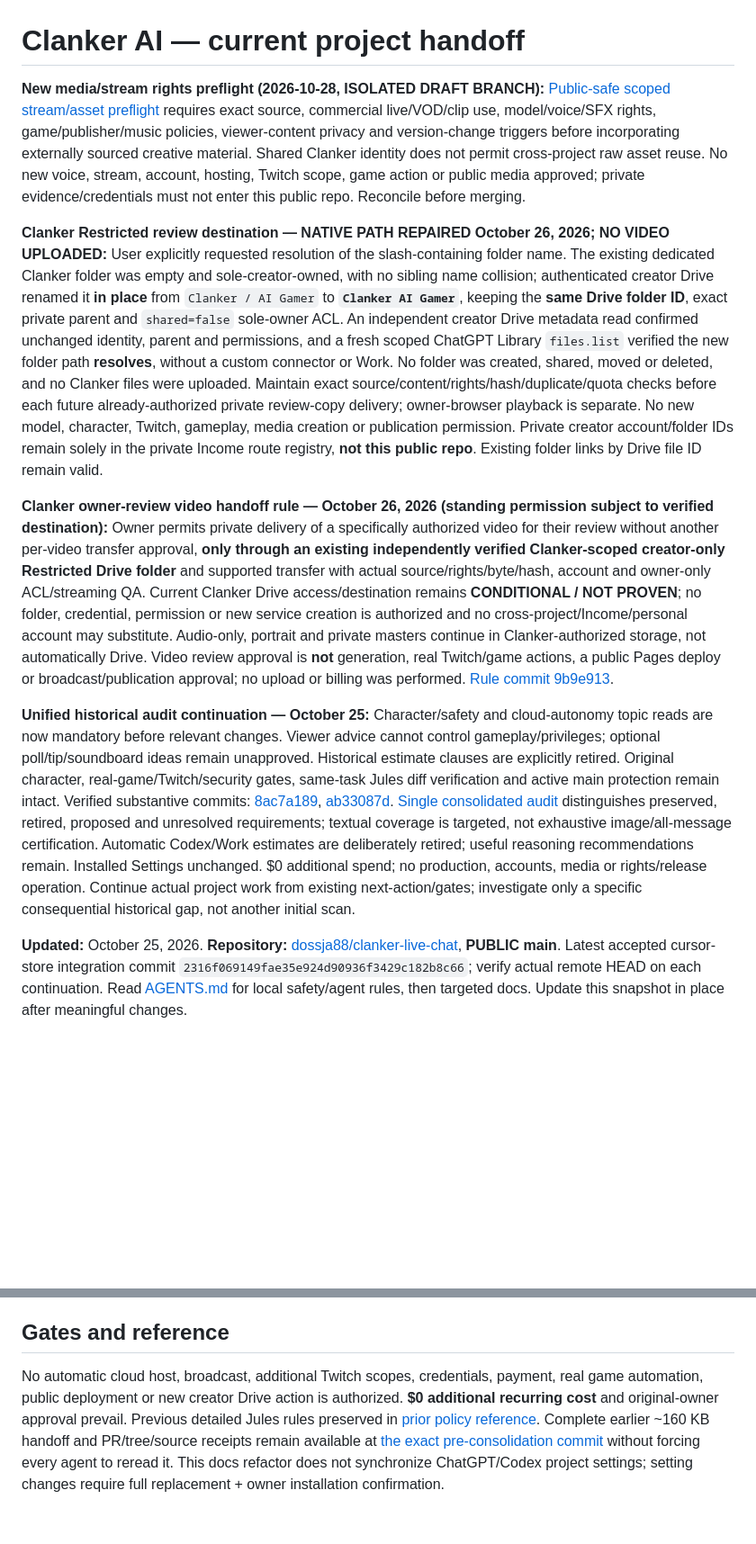
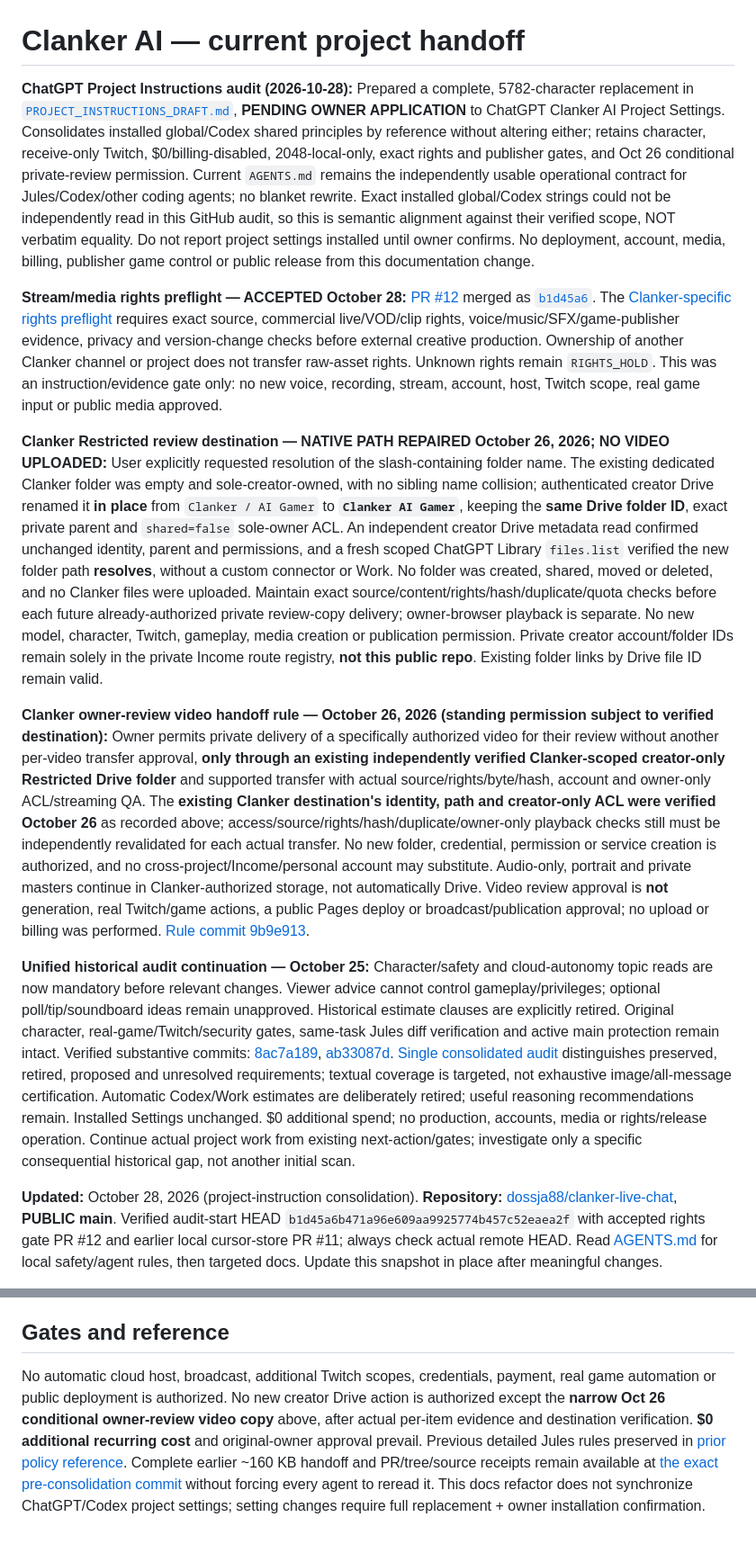
Before and after one commit to dossja88/clanker-live-chat, a Markdown page: docs/PROJECT_HANDOFF.md, 2 parts joined by grey strips. Shown at 90% size. GitHub-like rendering; blank space fills up the shorter version.

```diff
--- a/docs/PROJECT_HANDOFF.md
+++ b/docs/PROJECT_HANDOFF.md
@@ -1,13 +1,15 @@
 # Clanker AI — current project handoff
 
-**New media/stream rights preflight (2026-10-28, ISOLATED DRAFT BRANCH):** [Public-safe scoped stream/asset preflight](STREAM_MEDIA_RIGHTS_PREFLIGHT_2026-10-28.md) requires exact source, commercial live/VOD/clip use, model/voice/SFX rights, game/publisher/music policies, viewer-content privacy and version-change triggers before incorporating externally sourced creative material. Shared Clanker identity does not permit cross-project raw asset reuse. No new voice, stream, account, hosting, Twitch scope, game action or public media approved; private evidence/credentials must not enter this public repo. Reconcile before merging.
+**ChatGPT Project Instructions audit (2026-10-28):** Prepared a complete, 5782-character replacement in [`PROJECT_INSTRUCTIONS_DRAFT.md`](PROJECT_INSTRUCTIONS_DRAFT.md), **PENDING OWNER APPLICATION** to ChatGPT Clanker AI Project Settings. Consolidates installed global/Codex shared principles by reference without altering either; retains character, receive-only Twitch, $0/billing-disabled, 2048-local-only, exact rights and publisher gates, and Oct 26 conditional private-review permission. Current `AGENTS.md` remains the independently usable operational contract for Jules/Codex/other coding agents; no blanket rewrite. Exact installed global/Codex strings could not be independently read in this GitHub audit, so this is semantic alignment against their verified scope, NOT verbatim equality. Do not report project settings installed until owner confirms. No deployment, account, media, billing, publisher game control or public release from this documentation change.
+
+**Stream/media rights preflight — ACCEPTED October 28:** [PR #12](https://github.com/dossja88/clanker-live-chat/pull/12) merged as [`b1d45a6`](https://github.com/dossja88/clanker-live-chat/commit/b1d45a6b471a96e609aa9925774b457c52eaea2f). The [Clanker-specific rights preflight](STREAM_MEDIA_RIGHTS_PREFLIGHT_2026-10-28.md) requires exact source, commercial live/VOD/clip rights, voice/music/SFX/game-publisher evidence, privacy and version-change checks before external creative production. Ownership of another Clanker channel or project does not transfer raw-asset rights. Unknown rights remain `RIGHTS_HOLD`. This was an instruction/evidence gate only: no new voice, recording, stream, account, host, Twitch scope, real game input or public media approved.
 
 
 **Clanker Restricted review destination — NATIVE PATH REPAIRED October 26, 2026; NO VIDEO UPLOADED:** User explicitly requested resolution of the slash-containing folder name. The existing dedicated Clanker folder was empty and sole-creator-owned, with no sibling name collision; authenticated creator Drive renamed it **in place** from `Clanker / AI Gamer` to **`Clanker AI Gamer`**, keeping the **same Drive folder ID**, exact private parent and `shared=false` sole-owner ACL. An independent creator Drive metadata read confirmed unchanged identity, parent and permissions, and a fresh scoped ChatGPT Library `files.list` verified the new folder path **resolves**, without a custom connector or Work. No folder was created, shared, moved or deleted, and no Clanker files were uploaded. Maintain exact source/content/rights/hash/duplicate/quota checks before each future already-authorized private review-copy delivery; owner-browser playback is separate. No new model, character, Twitch, gameplay, media creation or publication permission. Private creator account/folder IDs remain solely in the private Income route registry, **not this public repo**. Existing folder links by Drive file ID remain valid.
 
-**Clanker owner-review video handoff rule — October 26, 2026 (standing permission subject to verified destination):** Owner permits private delivery of a specifically authorized video for their review without another per-video transfer approval, **only through an existing independently verified Clanker-scoped creator-only Restricted Drive folder** and supported transfer with actual source/rights/byte/hash, account and owner-only ACL/streaming QA. Current Clanker Drive access/destination remains **CONDITIONAL / NOT PROVEN**; no folder, credential, permission or new service creation is authorized and no cross-project/Income/personal account may substitute. Audio-only, portrait and private masters continue in Clanker-authorized storage, not automatically Drive. Video review approval is **not** generation, real Twitch/game actions, a public Pages deploy or broadcast/publication approval; no upload or billing was performed. [Rule commit 9b9e913](https://github.com/dossja88/clanker-live-chat/commit/9b9e913259a931e6ca920e9f471380a11c435be7).
+**Clanker owner-review video handoff rule — October 26, 2026 (standing permission subject to verified destination):** Owner permits private delivery of a specifically authorized video for their review without another per-video transfer approval, **only through an existing independently verified Clanker-scoped creator-only Restricted Drive folder** and supported transfer with actual source/rights/byte/hash, account and owner-only ACL/streaming QA. The **existing Clanker destination's identity, path and creator-only ACL were verified October 26** as recorded above; access/source/rights/hash/duplicate/owner-only playback checks still must be independently revalidated for each actual transfer. No new folder, credential, permission or service creation is authorized, and no cross-project/Income/personal account may substitute. Audio-only, portrait and private masters continue in Clanker-authorized storage, not automatically Drive. Video review approval is **not** generation, real Twitch/game actions, a public Pages deploy or broadcast/publication approval; no upload or billing was performed. [Rule commit 9b9e913](https://github.com/dossja88/clanker-live-chat/commit/9b9e913259a931e6ca920e9f471380a11c435be7).
 
 **Unified historical audit continuation — October 25:** Character/safety and cloud-autonomy topic reads are now mandatory before relevant changes. Viewer advice cannot control gameplay/privileges; optional poll/tip/soundboard ideas remain unapproved. Historical estimate clauses are explicitly retired. Original character, real-game/Twitch/security gates, same-task Jules diff verification and active main protection remain intact. Verified substantive commits: [8ac7a189](https://github.com/dossja88/clanker-live-chat/commit/8ac7a189a70e4ececc925d6d926ebbf41e1d7fd9), [ab33087d](https://github.com/dossja88/clanker-live-chat/commit/ab33087d9ae3ab9c686f7f1e7f196e550c7db7e5). [Single consolidated audit](https://github.com/dossja88/income-factory/blob/main/docs/INSTRUCTION_CROSS_PROJECT_AUDIT_2026-10-23.md#resumed-five-project-reconciliation--october-25-2026) distinguishes preserved, retired, proposed and unresolved requirements; textual coverage is targeted, not exhaustive image/all-message certification. Automatic Codex/Work estimates are deliberately retired; useful reasoning recommendations remain. Installed Settings unchanged. $0 additional spend; no production, accounts, media or rights/release operation. Continue actual project work from existing next-action/gates; investigate only a specific consequential historical gap, not another initial scan.
 
-**Updated:** October 25, 2026. **Repository:** [dossja88/clanker-live-chat](https://github.com/dossja88/clanker-live-chat), **PUBLIC main**. Latest accepted cursor-store integration commit `2316f069149fae35e924d90936f3429c182b8c66`; verify actual remote HEAD on each continuation. Read [AGENTS.md](../AGENTS.md) for local safety/agent rules, then targeted docs. Update this snapshot in place after meaningful changes.
+**Updated:** October 28, 2026 (project-instruction consolidation). **Repository:** [dossja88/clanker-live-chat](https://github.com/dossja88/clanker-live-chat), **PUBLIC main**. Verified audit-start HEAD `b1d45a6b471a96e609aa9925774b457c52eaea2f` with accepted rights gate PR #12 and earlier local cursor-store PR #11; always check actual remote HEAD. Read [AGENTS.md](../AGENTS.md) for local safety/agent rules, then targeted docs. Update this snapshot in place after meaningful changes.
 
@@ -59,4 +61,4 @@ Owner's target: characterful independent, **cloud-first autonomous AI VTuber**,
 
 ## Gates and reference
 
-No automatic cloud host, broadcast, additional Twitch scopes, credentials, payment, real game automation, public deployment or new creator Drive action is authorized. **$0 additional recurring cost** and original-owner approval prevail. Previous detailed Jules rules preserved in [prior policy reference](AGENT_POLICY_REFERENCE.md). Complete earlier ~160 KB handoff and PR/tree/source receipts remain available at [the exact pre-consolidation commit](https://github.com/dossja88/clanker-live-chat/blob/5c99c6b1f8b809bd58e72c8fb7705877a1f82480/docs/PROJECT_HANDOFF.md) without forcing every agent to reread it. This docs refactor does not synchronize ChatGPT/Codex project settings; setting changes require full replacement + owner installation confirmation.
+No automatic cloud host, broadcast, additional Twitch scopes, credentials, payment, real game automation or public deployment is authorized. No new creator Drive action is authorized except the **narrow Oct 26 conditional owner-review video copy** above, after actual per-item evidence and destination verification. **$0 additional recurring cost** and original-owner approval prevail. Previous detailed Jules rules preserved in [prior policy reference](AGENT_POLICY_REFERENCE.md). Complete earlier ~160 KB handoff and PR/tree/source receipts remain available at [the exact pre-consolidation commit](https://github.com/dossja88/clanker-live-chat/blob/5c99c6b1f8b809bd58e72c8fb7705877a1f82480/docs/PROJECT_HANDOFF.md) without forcing every agent to reread it. This docs refactor does not synchronize ChatGPT/Codex project settings; setting changes require full replacement + owner installation confirmation.
```
Also changed, not shown: other parts of docs/PROJECT_HANDOFF.md (+1 -1 lines), AGENTS.md (+1 -1 lines), docs/PROJECT_INSTRUCTIONS_DRAFT.md (+20 -31 lines).
